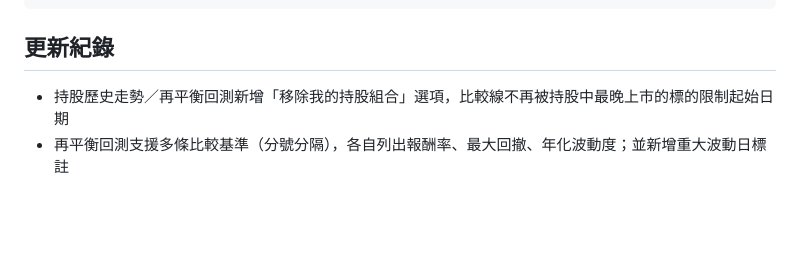
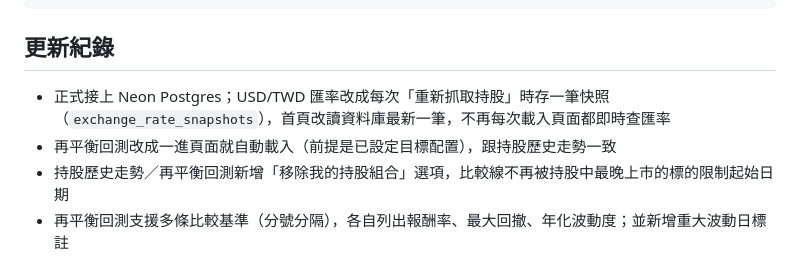
Before and after one commit to gino2013/StockOrbit, a Markdown page: README.md, the part around the change. Drawn GitHub-style; blank space fills up the shorter version.

Commit message:
Update changelog: Neon Postgres, exchange-rate persistence, backtest auto-load

```diff
--- a/README.md
+++ b/README.md
@@ -110,6 +110,8 @@ cp .env.example .env   # 填入下面的環境變數
 
 ## 更新紀錄
 
+- 正式接上 Neon Postgres；USD/TWD 匯率改成每次「重新抓取持股」時存一筆快照（`exchange_rate_snapshots`），首頁改讀資料庫最新一筆，不再每次載入頁面都即時查匯率
+- 再平衡回測改成一進頁面就自動載入（前提是已設定目標配置），跟持股歷史走勢一致
 - 持股歷史走勢／再平衡回測新增「移除我的持股組合」選項，比較線不再被持股中最晚上市的標的限制起始日期
 - 再平衡回測支援多條比較基準（分號分隔），各自列出報酬率、最大回撤、年化波動度；並新增重大波動日標註
 - 持股歷史走勢的「比較標的」從單一加權組合改成支援多條線（分號分隔）
```
